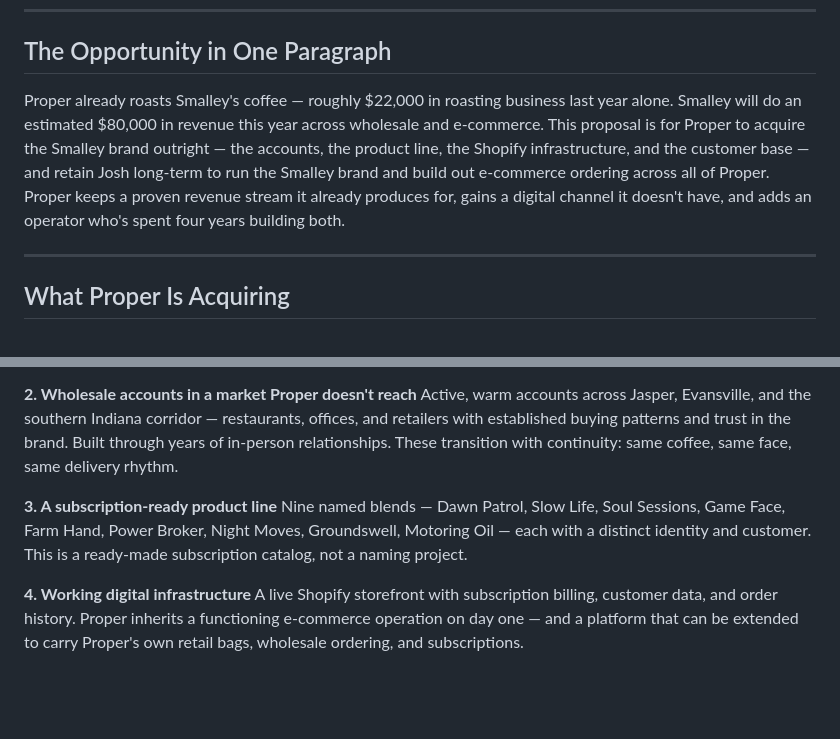
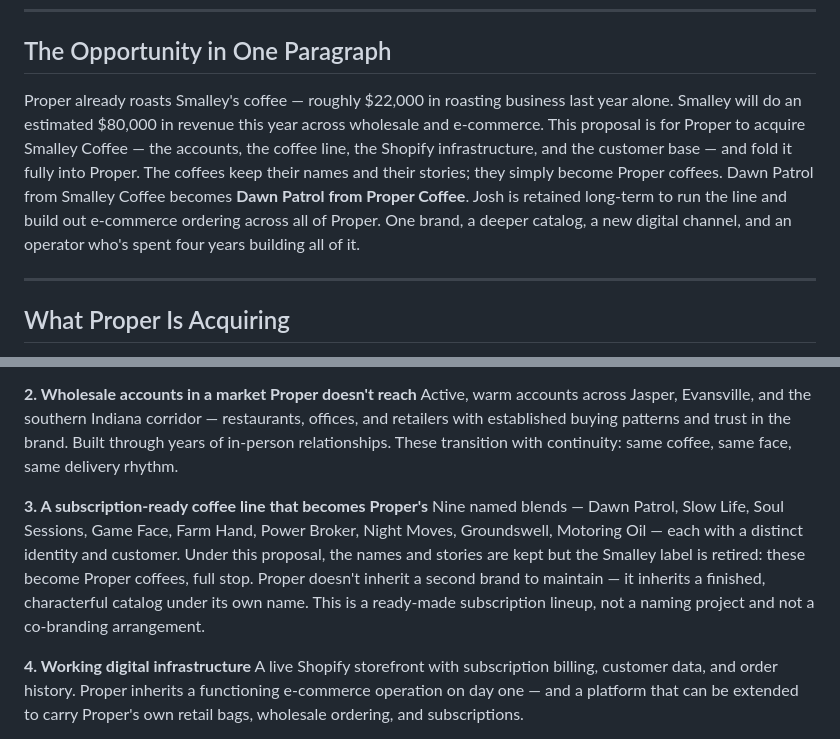
Before and after one commit to joshpremuda/Alfred, a Markdown page: proper-acquisition-proposal.md, 2 parts joined by grey strips. GitHub-like rendering; blank space fills up the shorter version.

```diff
--- a/proper-acquisition-proposal.md
+++ b/proper-acquisition-proposal.md
@@ -6,7 +6,7 @@
 
 ## The Opportunity in One Paragraph
 
-Proper already roasts Smalley's coffee — roughly $22,000 in roasting business last year alone. Smalley will do an estimated $80,000 in revenue this year across wholesale and e-commerce. This proposal is for Proper to acquire the Smalley brand outright — the accounts, the product line, the Shopify infrastructure, and the customer base — and retain Josh long-term to run the Smalley brand and build out e-commerce ordering across all of Proper. Proper keeps a proven revenue stream it already produces for, gains a digital channel it doesn't have, and adds an operator who's spent four years building both.
+Proper already roasts Smalley's coffee — roughly $22,000 in roasting business last year alone. Smalley will do an estimated $80,000 in revenue this year across wholesale and e-commerce. This proposal is for Proper to acquire Smalley Coffee — the accounts, the coffee line, the Shopify infrastructure, and the customer base — and fold it fully into Proper. The coffees keep their names and their stories; they simply become Proper coffees. Dawn Patrol from Smalley Coffee becomes **Dawn Patrol from Proper Coffee**. Josh is retained long-term to run the line and build out e-commerce ordering across all of Proper. One brand, a deeper catalog, a new digital channel, and an operator who's spent four years building all of it.
 
 ---
 
@@ -18,8 +18,8 @@ Smalley is on track for ~$80,000 in revenue this year. Proper produced this coff
 **2. Wholesale accounts in a market Proper doesn't reach**
 Active, warm accounts across Jasper, Evansville, and the southern Indiana corridor — restaurants, offices, and retailers with established buying patterns and trust in the brand. Built through years of in-person relationships. These transition with continuity: same coffee, same face, same delivery rhythm.
 
-**3. A subscription-ready product line**
-Nine named blends — Dawn Patrol, Slow Life, Soul Sessions, Game Face, Farm Hand, Power Broker, Night Moves, Groundswell, Motoring Oil — each with a distinct identity and customer. This is a ready-made subscription catalog, not a naming project.
+**3. A subscription-ready coffee line that becomes Proper's**
+Nine named blends — Dawn Patrol, Slow Life, Soul Sessions, Game Face, Farm Hand, Power Broker, Night Moves, Groundswell, Motoring Oil — each with a distinct identity and customer. Under this proposal, the names and stories are kept but the Smalley label is retired: these become Proper coffees, full stop. Proper doesn't inherit a second brand to maintain — it inherits a finished, characterful catalog under its own name. This is a ready-made subscription lineup, not a naming project and not a co-branding arrangement.
 
 **4. Working digital infrastructure**
 A live Shopify storefront with subscription billing, customer data, and order history. Proper inherits a functioning e-commerce operation on day one — and a platform that can be extended to carry Proper's own retail bags, wholesale ordering, and subscriptions.
```
Also changed, not shown: other parts of proper-acquisition-proposal.md (+11 -10 lines).
